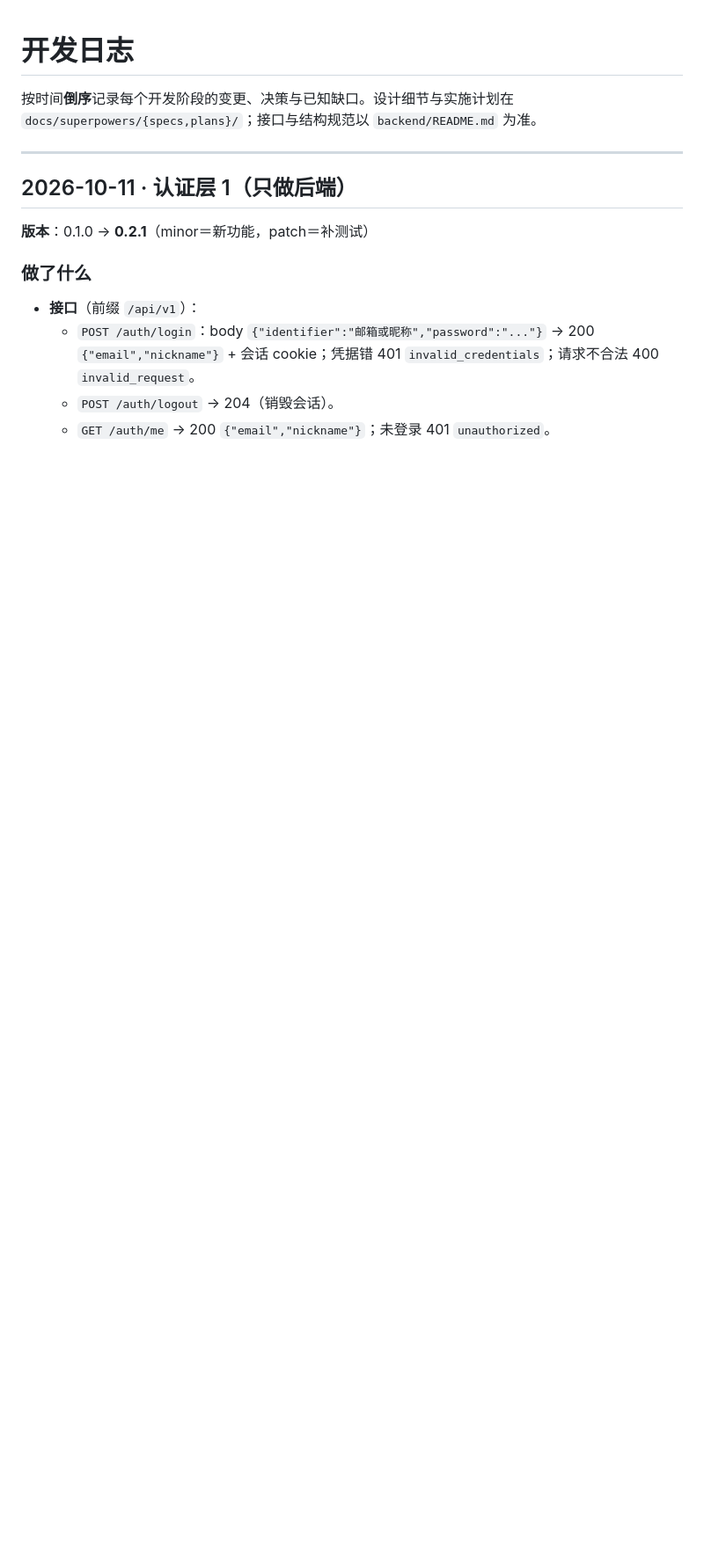
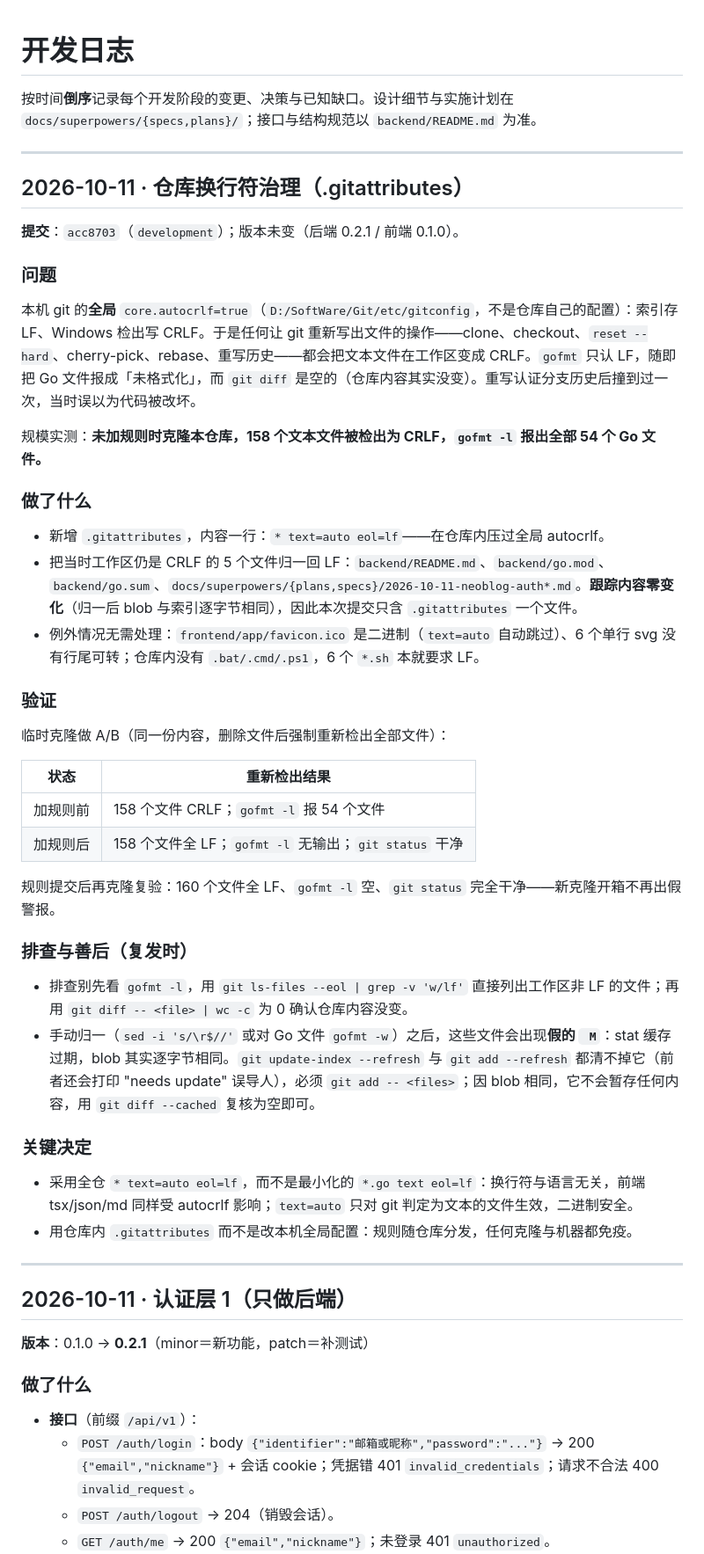
Before and after one commit to EchoInSoul/NeoWebSite, a Markdown page: docs/DEVLOG.md, the part around the change. Shown at 88% size. Rendered like a GitHub page; blank space fills up the shorter version.

Commit message:
docs(repo): 新增开发日志（2026-10-11 仓库换行符治理）

```diff
--- a/docs/DEVLOG.md
+++ b/docs/DEVLOG.md
@@ -1,6 +1,45 @@
 # 开发日志
 
 按时间**倒序**记录每个开发阶段的变更、决策与已知缺口。设计细节与实施计划在 `docs/superpowers/{specs,plans}/`；接口与结构规范以 `backend/README.md` 为准。
+
+---
+
+## 2026-10-11 · 仓库换行符治理（.gitattributes）
+
+**提交**：`acc8703`（`development`）；版本未变（后端 0.2.1 / 前端 0.1.0）。
+
+### 问题
+
+本机 git 的**全局** `core.autocrlf=true`（`D:/SoftWare/Git/etc/gitconfig`，不是仓库自己的配置）：索引存 LF、Windows 检出写 CRLF。于是任何让 git 重新写出文件的操作——clone、checkout、`reset --hard`、cherry-pick、rebase、重写历史——都会把文本文件在工作区变成 CRLF。`gofmt` 只认 LF，随即把 Go 文件报成「未格式化」，而 `git diff` 是空的（仓库内容其实没变）。重写认证分支历史后撞到过一次，当时误以为代码被改坏。
+
+规模实测：**未加规则时克隆本仓库，158 个文本文件被检出为 CRLF，`gofmt -l` 报出全部 54 个 Go 文件。**
+
+### 做了什么
+
+- 新增 `.gitattributes`，内容一行：`* text=auto eol=lf`——在仓库内压过全局 autocrlf。
+- 把当时工作区仍是 CRLF 的 5 个文件归一回 LF：`backend/README.md`、`backend/go.mod`、`backend/go.sum`、`docs/superpowers/{plans,specs}/2026-10-11-neoblog-auth*.md`。**跟踪内容零变化**（归一后 blob 与索引逐字节相同），因此本次提交只含 `.gitattributes` 一个文件。
+- 例外情况无需处理：`frontend/app/favicon.ico` 是二进制（`text=auto` 自动跳过）、6 个单行 svg 没有行尾可转；仓库内没有 `.bat/.cmd/.ps1`，6 个 `*.sh` 本就要求 LF。
+
+### 验证
+
+临时克隆做 A/B（同一份内容，删除文件后强制重新检出全部文件）：
+
+| 状态 | 重新检出结果 |
+| --- | --- |
+| 加规则前 | 158 个文件 CRLF；`gofmt -l` 报 54 个文件 |
+| 加规则后 | 158 个文件全 LF；`gofmt -l` 无输出；`git status` 干净 |
+
+规则提交后再克隆复验：160 个文件全 LF、`gofmt -l` 空、`git status` 完全干净——新克隆开箱不再出假警报。
+
+### 排查与善后（复发时）
+
+- 排查别先看 `gofmt -l`，用 `git ls-files --eol | grep -v 'w/lf'` 直接列出工作区非 LF 的文件；再用 `git diff -- <file> | wc -c` 为 0 确认仓库内容没变。
+- 手动归一（`sed -i 's/\r$//'` 或对 Go 文件 `gofmt -w`）之后，这些文件会出现**假的 ` M`**：stat 缓存过期，blob 其实逐字节相同。`git update-index --refresh` 与 `git add --refresh` 都清不掉它（前者还会打印 "needs update" 误导人），必须 `git add -- <files>`；因 blob 相同，它不会暂存任何内容，用 `git diff --cached` 复核为空即可。
+
+### 关键决定
+
+- 采用全仓 `* text=auto eol=lf`，而不是最小化的 `*.go text eol=lf`：换行符与语言无关，前端 tsx/json/md 同样受 autocrlf 影响；`text=auto` 只对 git 判定为文本的文件生效，二进制安全。
+- 用仓库内 `.gitattributes` 而不是改本机全局配置：规则随仓库分发，任何克隆与机器都免疫。
 
 ---
 
```
